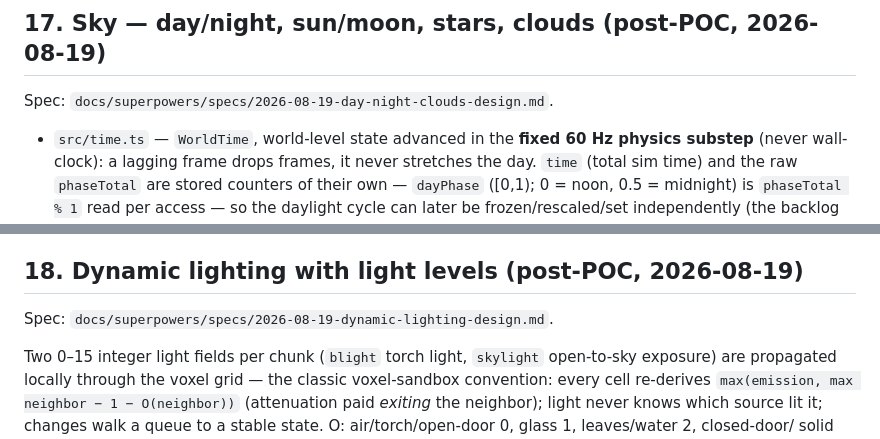
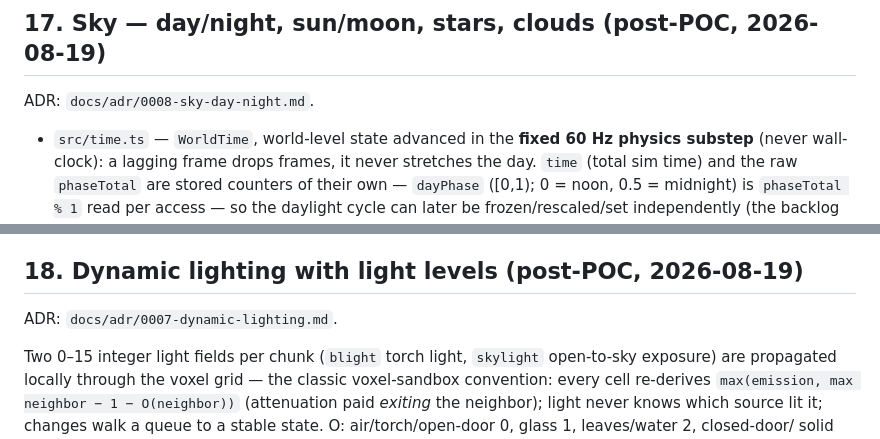
Before and after one commit to llupin4/block-world, a Markdown page: PROJECT.md, 2 parts joined by grey strips. Rendered like a GitHub page.

```diff
--- a/PROJECT.md
+++ b/PROJECT.md
@@ -570,7 +570,7 @@ pattern as the water flag arrays:
 
 ## 17. Sky — day/night, sun/moon, stars, clouds (post-POC, 2026-08-19)
 
-Spec: `docs/superpowers/specs/2026-08-19-day-night-clouds-design.md`.
+ADR: `docs/adr/0008-sky-day-night.md`.
 
 - `src/time.ts` — `WorldTime`, world-level state advanced in the **fixed 60 Hz
   physics substep** (never wall-clock): a lagging frame drops frames, it never
@@ -622,7 +622,7 @@ uploads. `fog: false`, opacity 0.70, tinted white → faint blue-grey by
 
 ## 18. Dynamic lighting with light levels (post-POC, 2026-08-19)
 
-Spec: `docs/superpowers/specs/2026-08-19-dynamic-lighting-design.md`.
+ADR: `docs/adr/0007-dynamic-lighting.md`.
 
 Two 0–15 integer light fields per chunk (`blight` torch light, `skylight`
 open-to-sky exposure) are propagated locally through the voxel grid — the
```
Also changed, not shown: README.md (+1 -1 lines).
